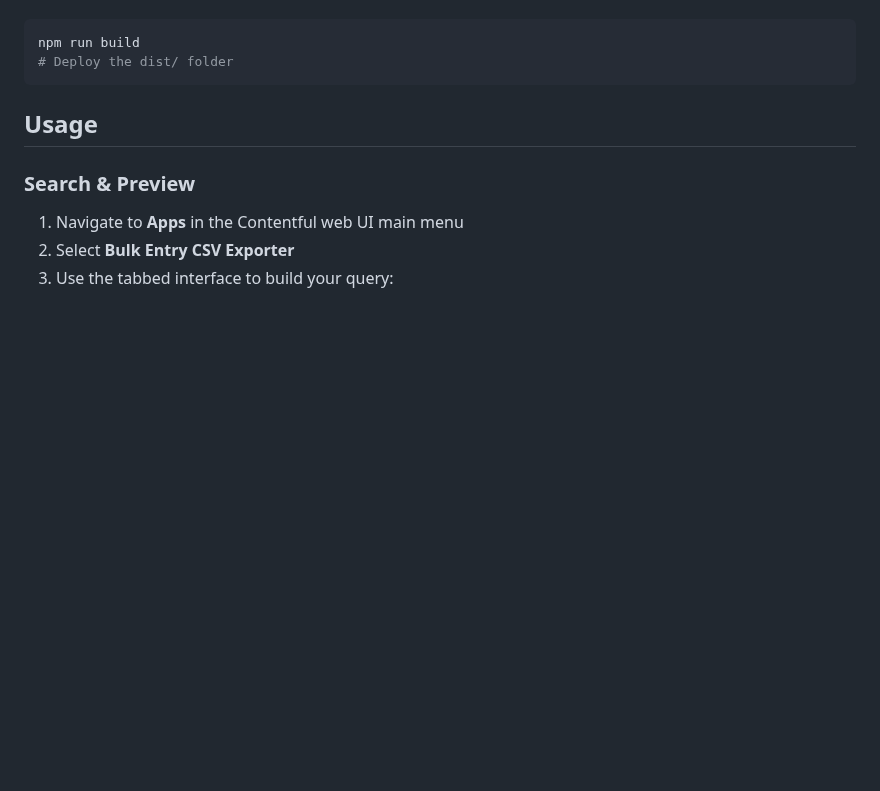
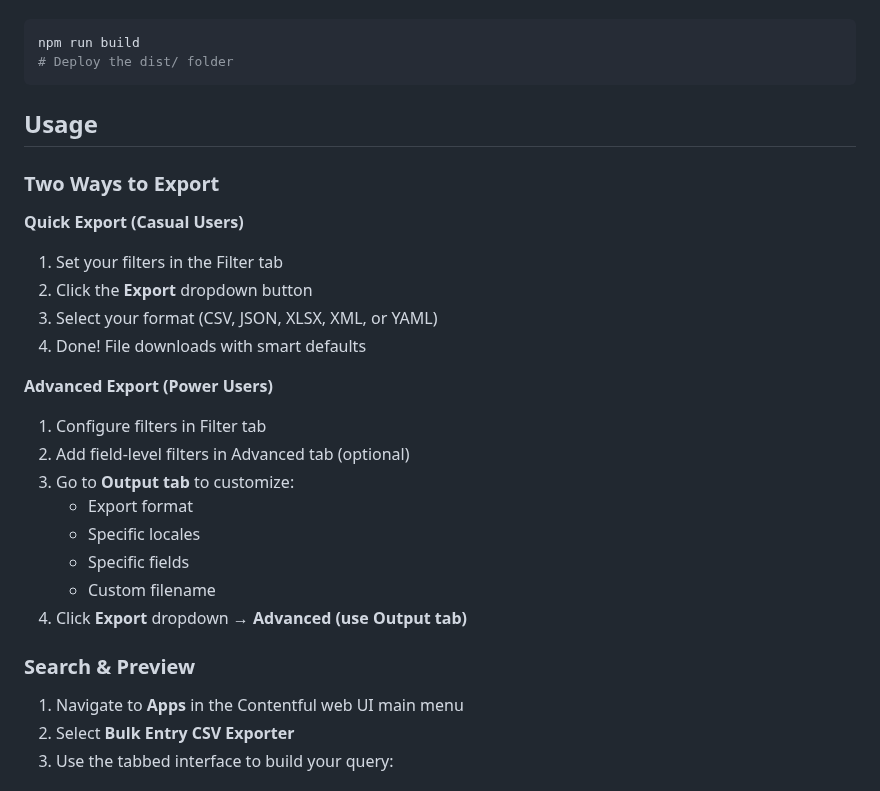
Before and after one commit to contentful/bulk-exporter, a Markdown page: README.md, the part around one of its changes. Drawn GitHub-style; blank space fills up the shorter version.

```diff
--- a/README.md
+++ b/README.md
@@ -99,6 +113,24 @@ npm run build
 
 ## Usage
 
+### Two Ways to Export
+
+**Quick Export (Casual Users)**
+1. Set your filters in the Filter tab
+2. Click the **Export** dropdown button
+3. Select your format (CSV, JSON, XLSX, XML, or YAML)
+4. Done! File downloads with smart defaults
+
+**Advanced Export (Power Users)**
+1. Configure filters in Filter tab
+2. Add field-level filters in Advanced tab (optional)
+3. Go to **Output tab** to customize:
+   - Export format
+   - Specific locales
+   - Specific fields
+   - Custom filename
+4. Click **Export** dropdown → **Advanced (use Output tab)**
+
 ### Search & Preview
 
 1. Navigate to **Apps** in the Contentful web UI main menu
```
Also changed, not shown: other parts of README.md (+60 -16 lines), screenshots/quick-export-menu.png (added).
